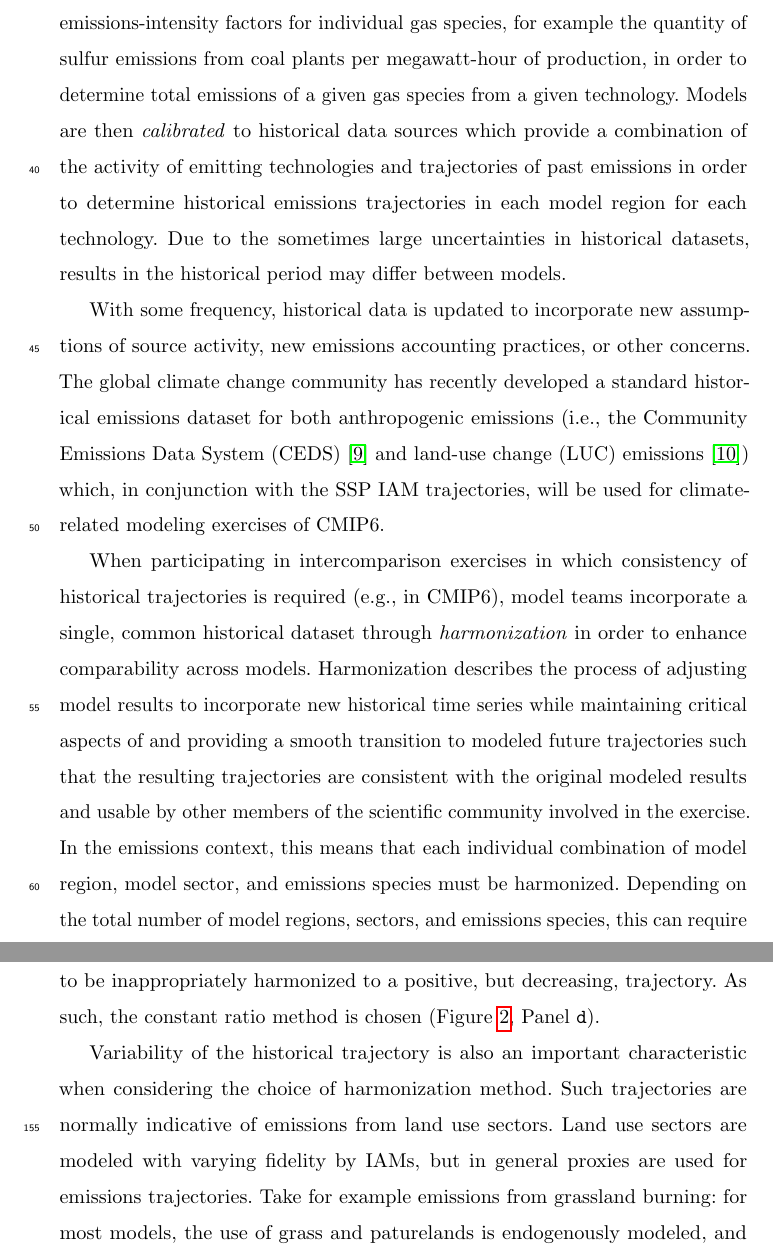
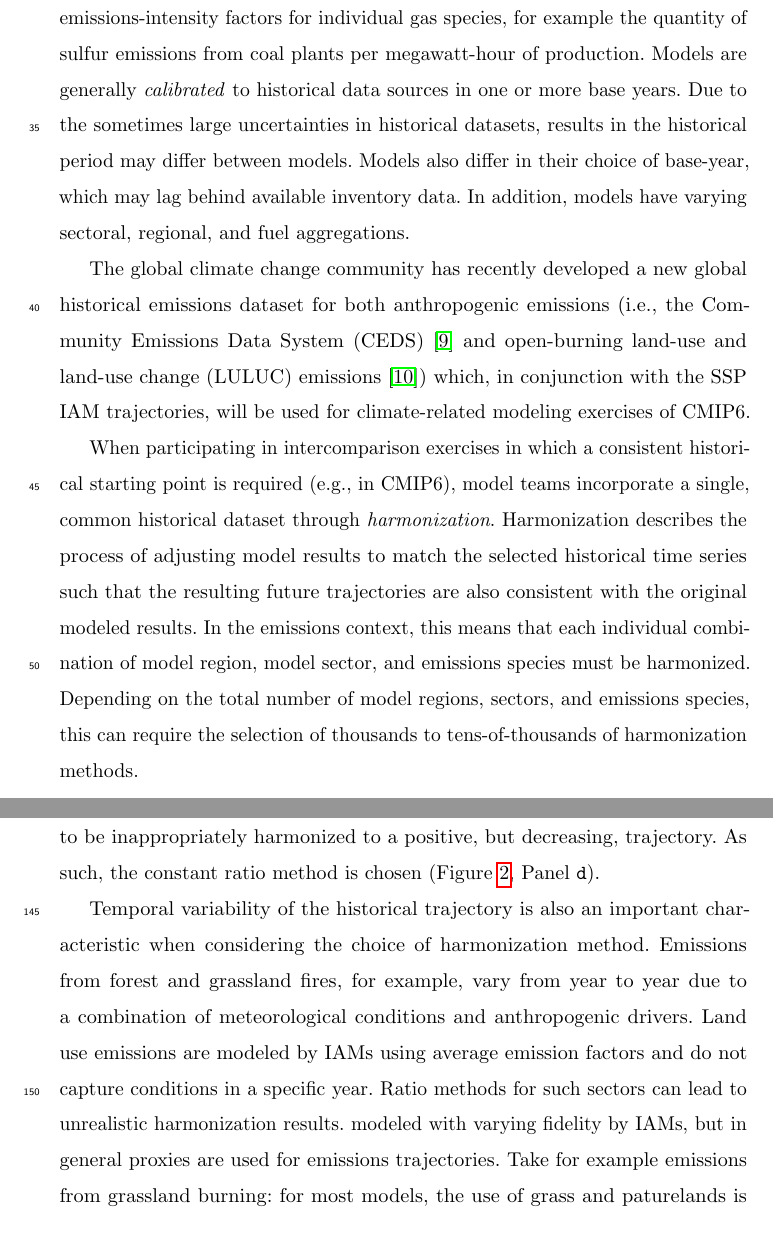
Before and after one commit to gidden/harmonization-methods-paper, a LaTeX paper (paper.tex, which reads intro.tex, meth.tex): two parts of pages 4 and 9 of 32, joined at a grey line, cut so that both start at the same text. Compiled offline with pdfLaTeX.

Commit message:
sjs Revisions

```diff
--- a/intro.tex
+++ b/intro.tex
@@ -41,21 +45,15 @@ modeled.
 In practice, IAMs calculate the total source intensity of emitting technologies,
 for example the total activity of coal power plants in China, and incorporate
 emissions-intensity factors for individual gas species, for example the quantity
-of sulfur emissions from coal plants per megawatt-hour of production, in order
-to determine total emissions of a given gas species from a given
-technology. Models are then \textit{calibrated} to historical data sources which
-provide a combination of the activity of emitting technologies and trajectories
-of past emissions in order to determine historical emissions trajectories in
-each model region for each technology. Due to the sometimes large uncertainties
+of sulfur emissions from coal plants per megawatt-hour of production. Models are generally \textit{calibrated} to historical data sources in one or more base years. Due to the sometimes large uncertainties
 in historical datasets, results in the historical period may differ between
-models.
+models. Models also differ in their choice of base-year, which may lag behind available inventory data. In addition, models have varying sectoral, regional, and fuel aggregations.
 
-With some frequency, historical data is updated to incorporate new assumptions
-of source activity, new emissions accounting practices, or other concerns. The
-global climate change community has recently developed a standard historical
-emissions dataset for both anthropogenic emissions (i.e., the Community
-Emissions Data System (CEDS) \cite{hoesly_historical_2017} and land-use change
-(LUC) emissions \cite{van_marle_historic_2017}) which, in
+The
+global climate change community has recently developed a new global historical
+emissions dataset for both anthropogenic  emissions (i.e., the Community
+Emissions Data System (CEDS) \cite{hoesly_historical_2017} and open-burning land-use and land-use change (LULUC)
+emissions \cite{van_marle_historic_2017}) which, in
 % * <sfujimori112256@gmail.com> 2017-06-07T09:59:35.820Z:
 %
 % > land-use change (LUC) emissions \cite{van_marle_historic_2017}
@@ -65,15 +63,10 @@ Emissions Data System (CEDS) \cite{hoesly_historical_2017} and land-use change
 conjunction with the SSP IAM trajectories, will be used for climate-related
 modeling exercises of CMIP6.
 
-When participating in intercomparison exercises in which consistency of
-historical trajectories is required (e.g., in CMIP6), model teams incorporate a
-single, common historical dataset through \textit{harmonization} in order to
-enhance comparability across models. Harmonization describes the process of
-adjusting model results to incorporate new historical time series while
-maintaining critical aspects of and providing a smooth transition to modeled
-future trajectories such that the resulting trajectories are consistent with the
-original modeled results and usable by other members of the scientific community
-involved in the exercise. In the emissions context, this means that each
+When participating in intercomparison exercises in which a consistent historical starting point is required (e.g., in CMIP6), model teams incorporate a
+single, common historical dataset through \textit{harmonization}. Harmonization describes the process of
+adjusting model results to match the selected historical time series  such that the resulting future trajectories are also consistent with the
+original modeled results. In the emissions context, this means that each
 individual combination of model region, model sector, and emissions species must
 be harmonized. Depending on the total number of model regions, sectors, and
 emissions species, this can require the selection of thousands to
--- a/meth.tex
+++ b/meth.tex
@@ -153,9 +158,8 @@ chosen (Figure \ref{fig:cases}, Panel \code{d}).
   \end{center}
 \end{figure}
 
-Variability of the historical trajectory is also an important characteristic
-when considering the choice of harmonization method. Such trajectories are
-normally indicative of emissions from land use sectors. Land use sectors are
+Temporal variability of the historical trajectory is also an important characteristic
+when considering the choice of harmonization method.  Emissions from forest and grassland fires, for example, vary from year to year due to a combination of meteorological conditions and anthropogenic drivers. Land use emissions are modeled by IAMs using average emission factors and do not capture conditions in a specific year.  Ratio methods for such sectors can lead to unrealistic harmonization results.
 modeled with varying fidelity by IAMs, but in general proxies are used for
 emissions trajectories. Take for example emissions from grassland burning: for
 most models, the use of grass and paturelands is endogenously modeled, and
```
Also changed, not shown: elsfrontmatter.tex (+2 -2 lines), future.tex (+2 -2 lines), results.tex (+5 -5 lines), figs/sectors_species.csv (line endings or trailing spaces), intro.tex (26 more changed lines), meth.tex (29 more changed lines).
